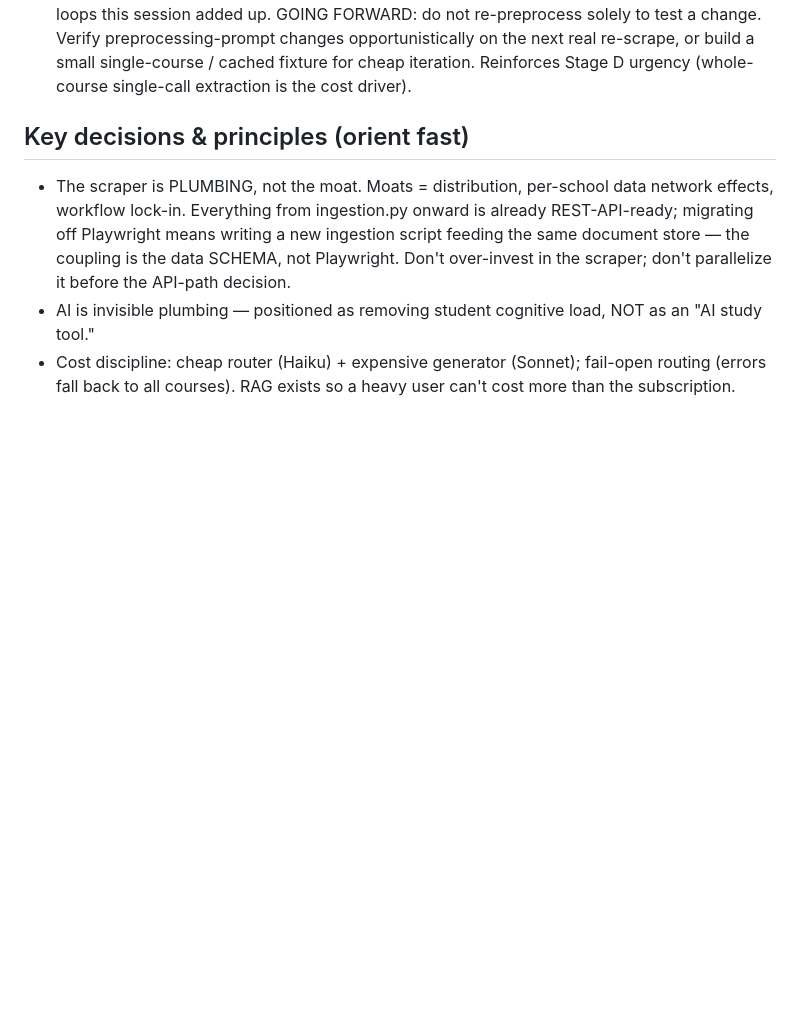
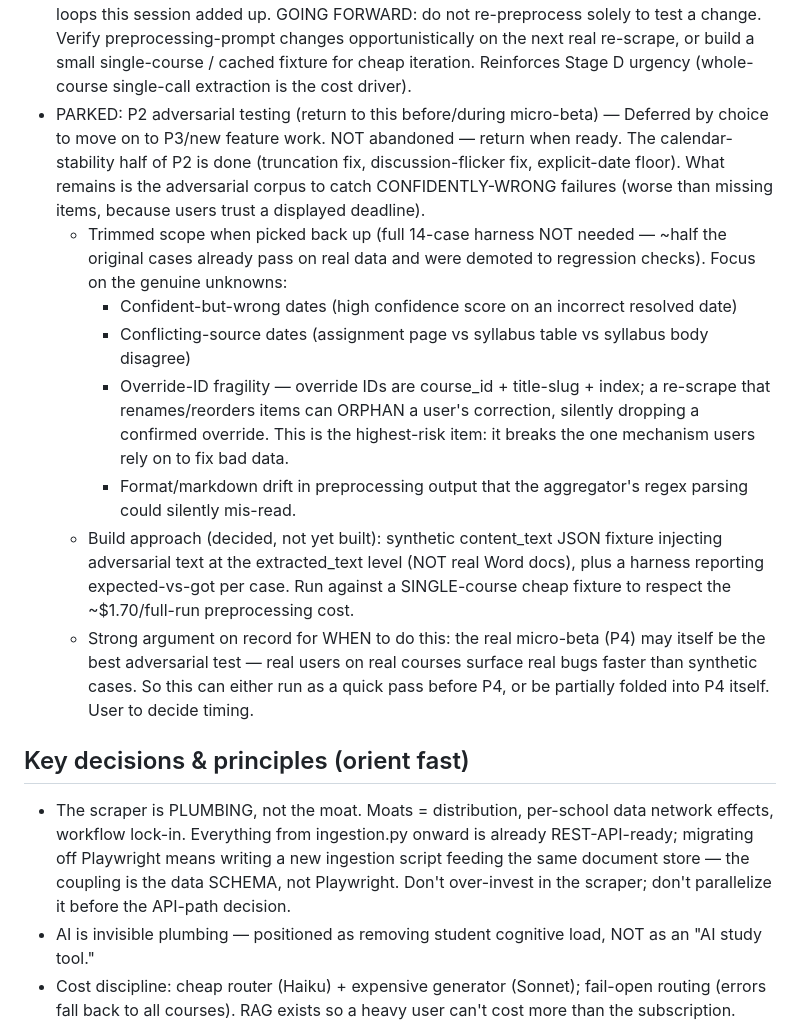
Before and after one commit to DOBcode1/blackboard-automation, a Markdown page: STATUS.md, the part around the change. GitHub-like rendering; blank space fills up the shorter version.

Commit message:
STATUS: park P2 adversarial testing with trimmed scope + override-ID-orphaning risk noted; moving to P3/feature work, timing of return TBD

```diff
--- a/STATUS.md
+++ b/STATUS.md
@@ -37,6 +37,14 @@ Blackboard Ultra content extraction + AI conversational query engine, heading to
   - Two-layer fix: (1) For the user now: confirm-and-save via the edit modal sets effective_confidence=5 (line 207-208), pinning the item on-calendar permanently, immune to re-preprocessing. The override system is the designed home for 'vague date I've verified.' (2) For the product (root-cause, prompt-level): added an EXPLICIT-DATE FLOOR to the preprocessing confidence rubric — any item with an explicit calendar date in the source text (even embedded in descriptive text) scores confidence >= 4, never 1 or 2. This makes legitimately-dated items clear the calendar bar every run instead of flickering. COMMITTED but NOT YET VERIFIED — verification deferred to the next genuine re-scrape to avoid a paid test run.
   - PRODUCT RISK noted: a beta user won't know to manually lock a real deadline that silently failed to appear on a given run. The explicit-date floor is the user-facing mitigation; the override system only protects users who already know what's missing.
 - Test-cost discipline — Full six-course re-preprocessing costs ~$1.70/run (Philosophical Ethics ~$0.55/167K tokens, Fintech ~$0.47/141K — large whole-course contexts). Multiple verification loops this session added up. GOING FORWARD: do not re-preprocess solely to test a change. Verify preprocessing-prompt changes opportunistically on the next real re-scrape, or build a small single-course / cached fixture for cheap iteration. Reinforces Stage D urgency (whole-course single-call extraction is the cost driver).
+- PARKED: P2 adversarial testing (return to this before/during micro-beta) — Deferred by choice to move on to P3/new feature work. NOT abandoned — return when ready. The calendar-stability half of P2 is done (truncation fix, discussion-flicker fix, explicit-date floor). What remains is the adversarial corpus to catch CONFIDENTLY-WRONG failures (worse than missing items, because users trust a displayed deadline).
+  - Trimmed scope when picked back up (full 14-case harness NOT needed — ~half the original cases already pass on real data and were demoted to regression checks). Focus on the genuine unknowns:
+    * Confident-but-wrong dates (high confidence score on an incorrect resolved date)
+    * Conflicting-source dates (assignment page vs syllabus table vs syllabus body disagree)
+    * Override-ID fragility — override IDs are course_id + title-slug + index; a re-scrape that renames/reorders items can ORPHAN a user's correction, silently dropping a confirmed override. This is the highest-risk item: it breaks the one mechanism users rely on to fix bad data.
+    * Format/markdown drift in preprocessing output that the aggregator's regex parsing could silently mis-read.
+  - Build approach (decided, not yet built): synthetic content_text JSON fixture injecting adversarial text at the extracted_text level (NOT real Word docs), plus a harness reporting expected-vs-got per case. Run against a SINGLE-course cheap fixture to respect the ~$1.70/full-run preprocessing cost.
+  - Strong argument on record for WHEN to do this: the real micro-beta (P4) may itself be the best adversarial test — real users on real courses surface real bugs faster than synthetic cases. So this can either run as a quick pass before P4, or be partially folded into P4 itself. User to decide timing.
 
 ## Key decisions & principles (orient fast)
 - The scraper is PLUMBING, not the moat. Moats = distribution, per-school data network effects, workflow lock-in. Everything from ingestion.py onward is already REST-API-ready; migrating off Playwright means writing a new ingestion script feeding the same document store — the coupling is the data SCHEMA, not Playwright. Don't over-invest in the scraper; don't parallelize it before the API-path decision.
```
